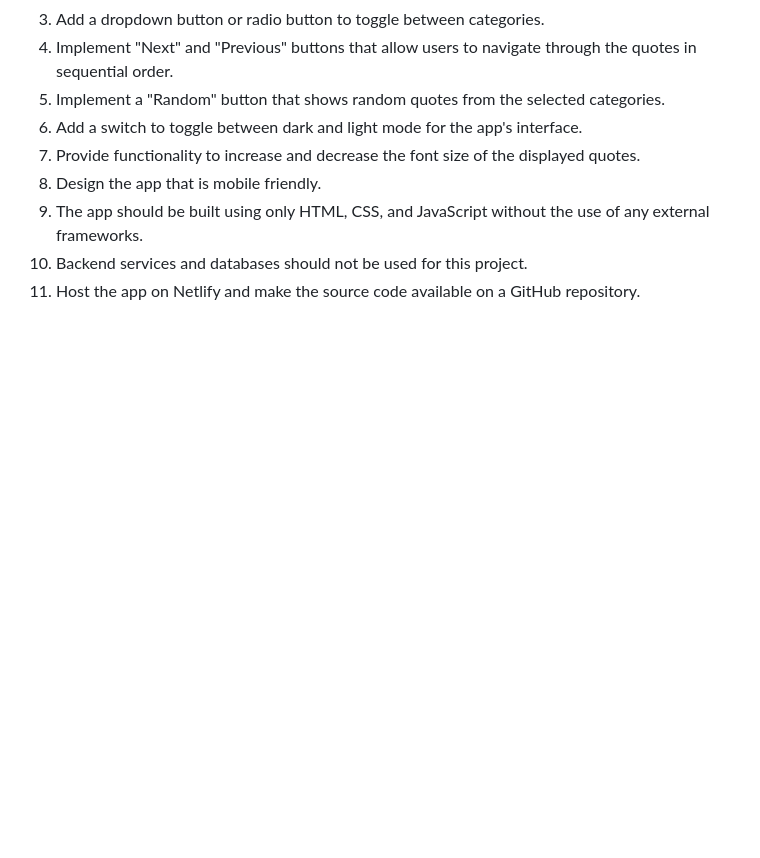
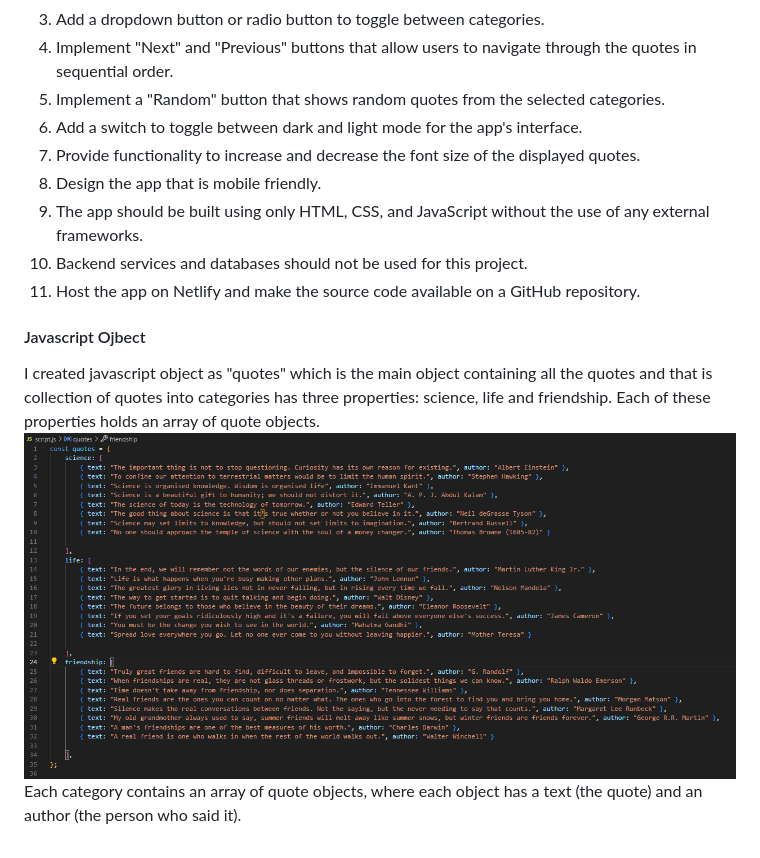
Before and after one commit to promod10/quotegenerator, a Markdown page: README.md, the part around the change. GitHub-like rendering; pictures changed too: image.png (added); blank space fills up the shorter version.

Commit message:
created quote generator codes that generate quotes and update readme file

```diff
--- a/README.md
+++ b/README.md
@@ -14,3 +14,8 @@
 9. The app should be built using only HTML, CSS, and JavaScript without the use of any external frameworks.
 10. Backend services and databases should not be used for this project.
 11. Host the app on Netlify and make the source code available on a GitHub repository.
+
+#### Javascript Ojbect
+I created javascript object as "quotes" which is the main object containing all the quotes and that is collection of quotes into categories has three properties: science, life and friendship. Each of these properties holds an array of quote objects.
+![Alt text](image.png)
+Each category contains an array of quote objects, where each object has a text (the quote) and an author (the person who said it).
```
Also changed, not shown: 1 other file.
